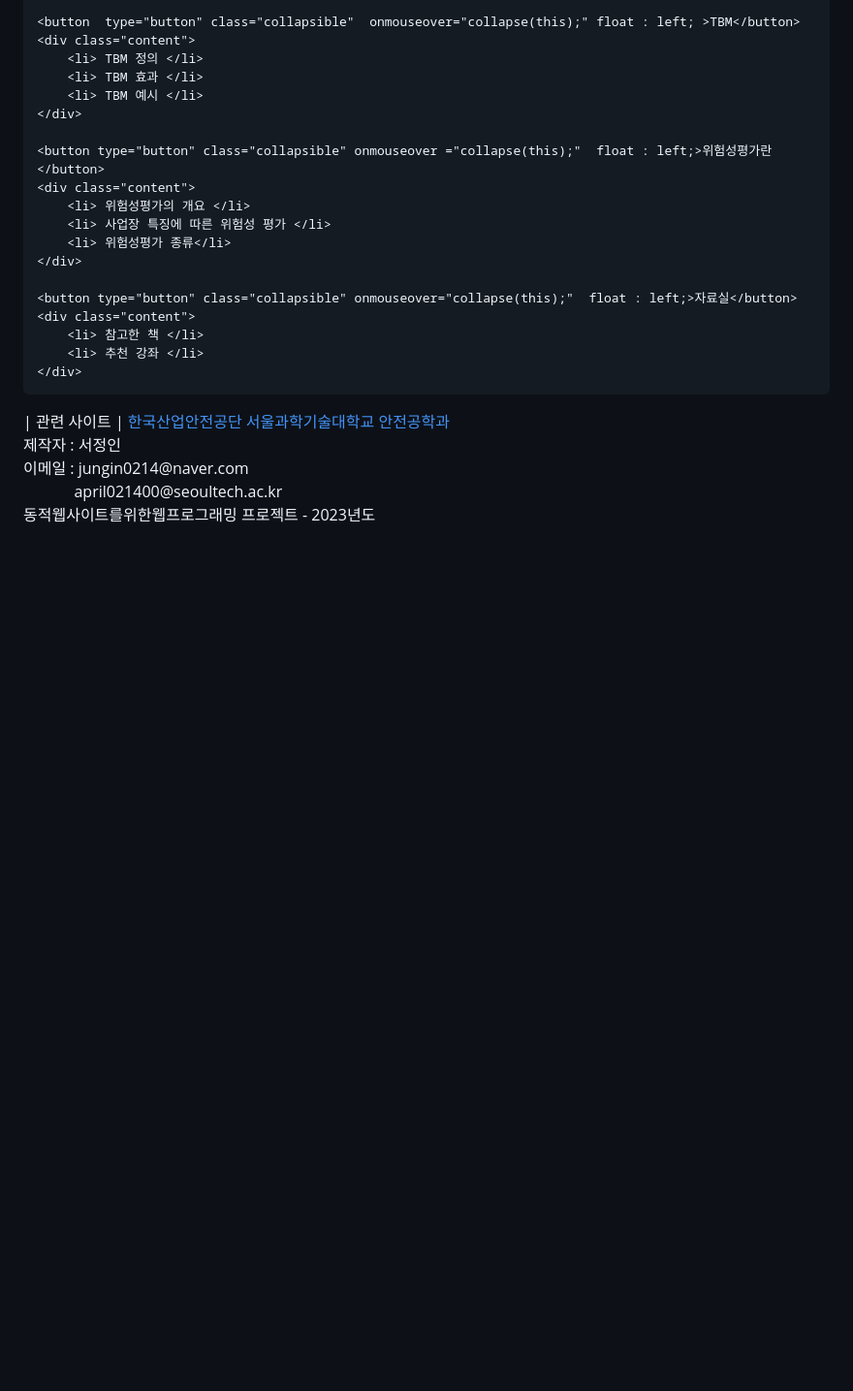
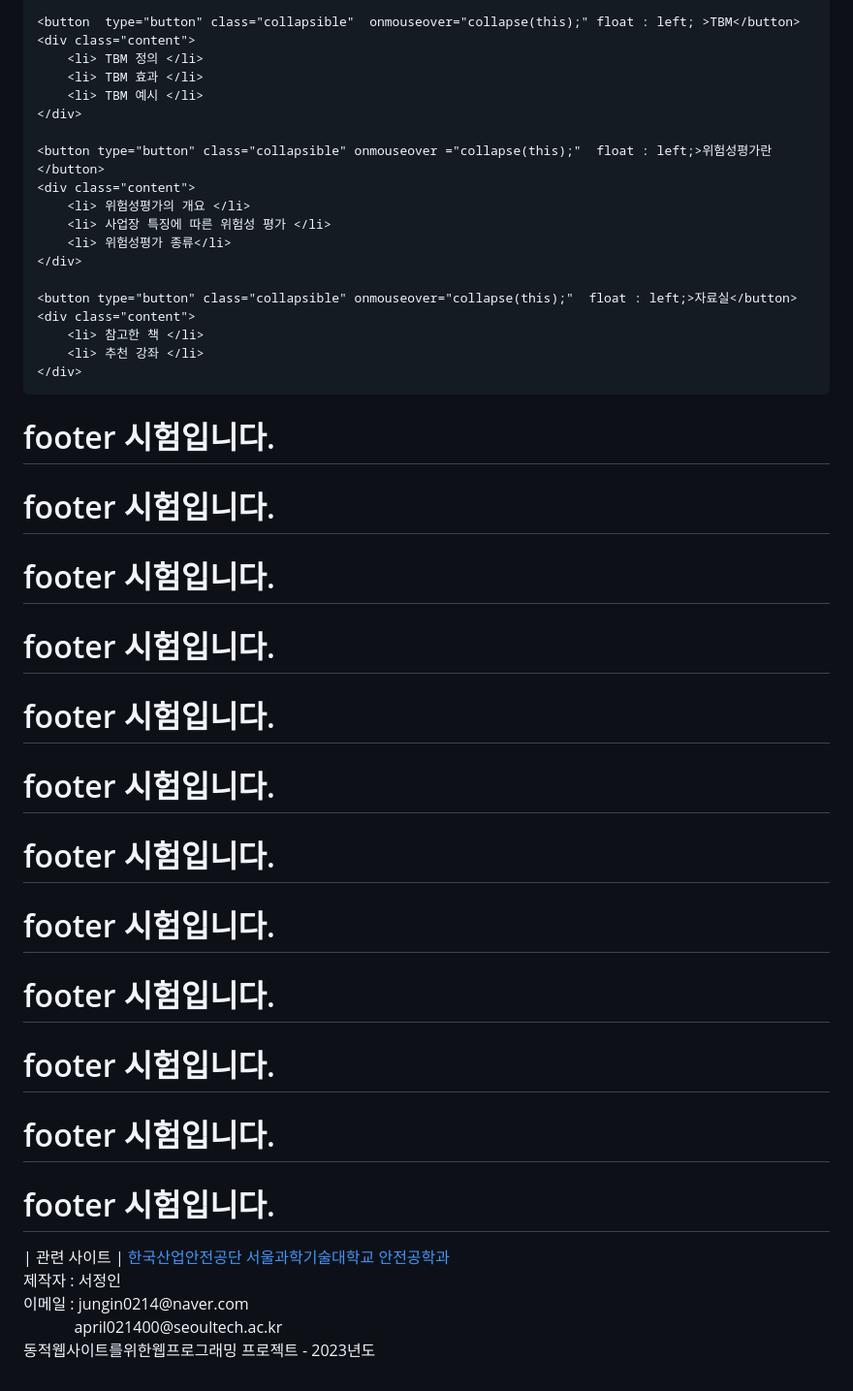
Before and after one commit to jeongin0214/dweb2023, a Markdown page: README.md, the part around the change. Shown at 97% size. Rendered like a GitHub page; blank space fills up the shorter version.

```diff
--- a/README.md
+++ b/README.md
@@ -152,6 +152,17 @@
         <li> 참고한 책 </li>
         <li> 추천 강좌 </li>
     </div>
+  <h1  > footer 시험입니다. </h1>
+  <h1> footer 시험입니다. </h1>
+  <h1> footer 시험입니다. </h1>
+  <h1> footer 시험입니다. </h1><h1> footer 시험입니다. </h1>
+  <h1> footer 시험입니다. </h1>
+  <h1> footer 시험입니다. </h1>
+  <h1> footer 시험입니다. </h1>
+  <h1> footer 시험입니다. </h1><h1> footer 시험입니다. </h1>
+  <h1> footer 시험입니다. </h1>
+  <h1> footer 시험입니다. </h1>
+
   </section>
 
 <footer>
```
